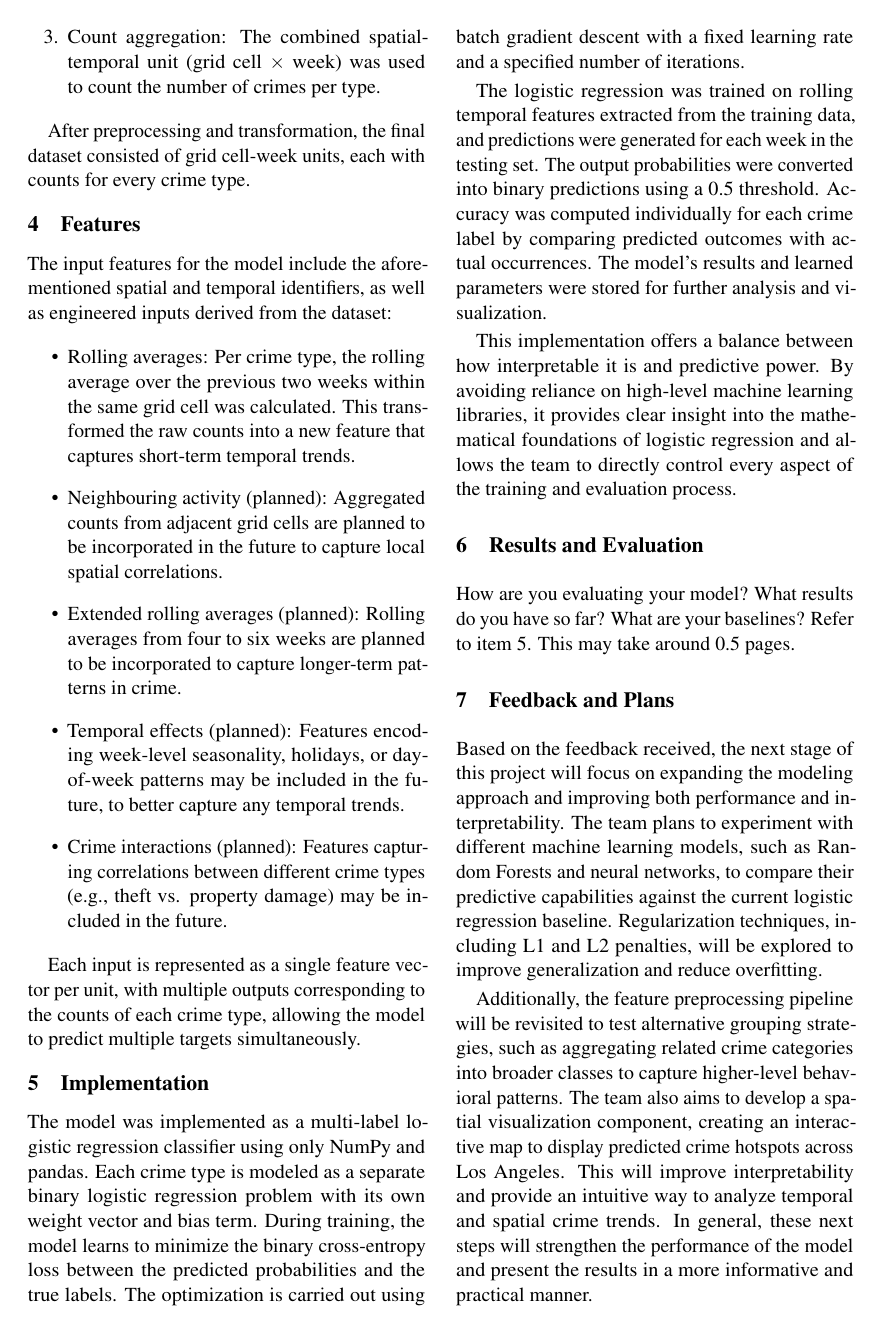
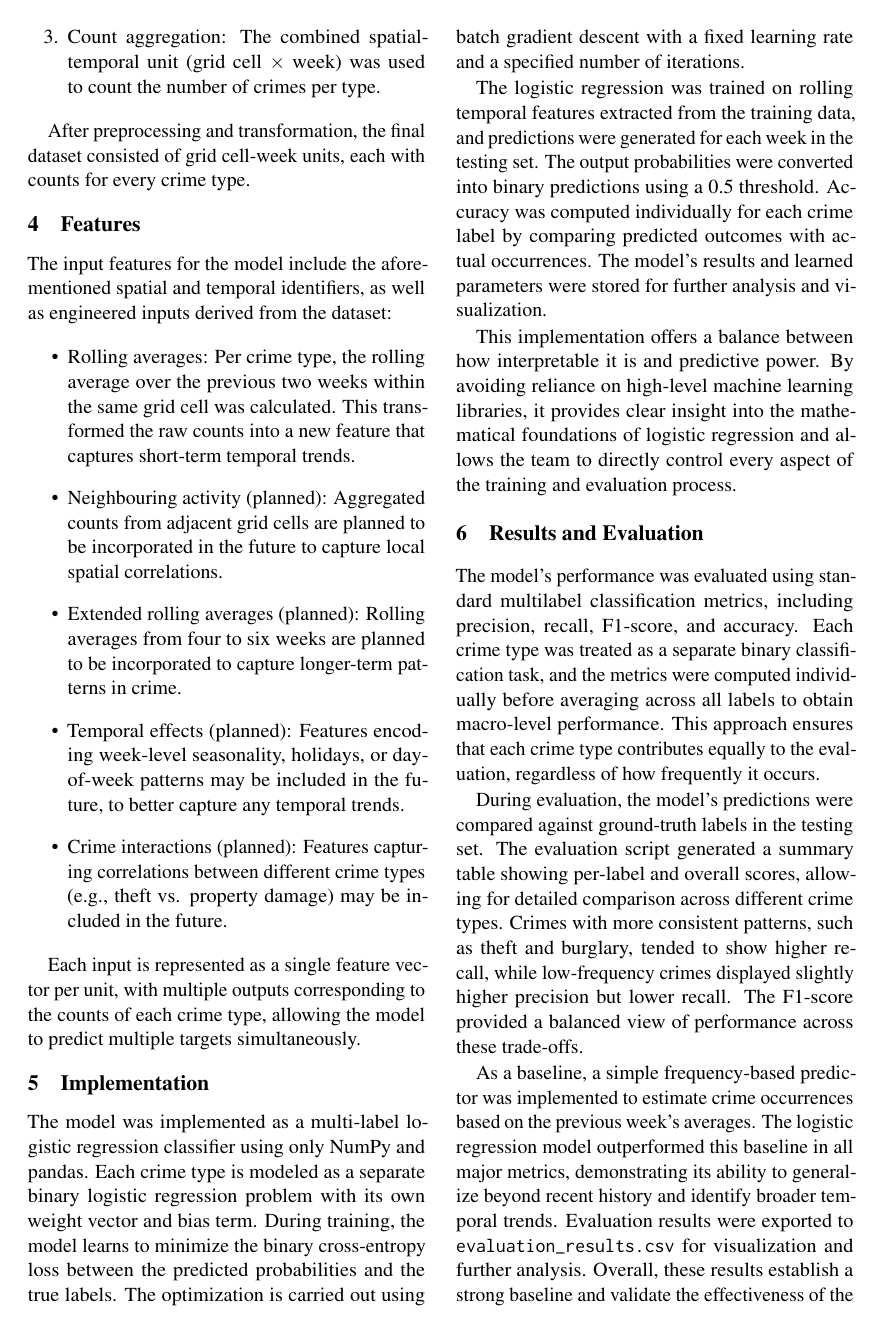
Before and after one commit to charcoalyy/la-crime, a LaTeX document (latex_report/main.tex): page 2 of 3. Compiled offline with pdfLaTeX.

Commit message:
Finished the evaluation section

```diff
--- a/latex_report/main.tex
+++ b/latex_report/main.tex
@@ -137,7 +137,11 @@ This implementation offers a balance between how interpretable it is and predict
 
 \section{Results and Evaluation}
 
-How are you evaluating your model? What results do you have so far? What are your baselines? Refer to item 5. This may take around 0.5 pages.
+The model’s performance was evaluated using standard multilabel classification metrics, including precision, recall, F1-score, and accuracy. Each crime type was treated as a separate binary classification task, and the metrics were computed individually before averaging across all labels to obtain macro-level performance. This approach ensures that each crime type contributes equally to the evaluation, regardless of how frequently it occurs.
+
+During evaluation, the model’s predictions were compared against ground-truth labels in the testing set. The evaluation script generated a summary table showing per-label and overall scores, allowing for detailed comparison across different crime types. Crimes with more consistent patterns, such as theft and burglary, tended to show higher recall, while low-frequency crimes displayed slightly higher precision but lower recall. The F1-score provided a balanced view of performance across these trade-offs.
+
+As a baseline, a simple frequency-based predictor was implemented to estimate crime occurrences based on the previous week’s averages. The logistic regression model outperformed this baseline in all major metrics, demonstrating its ability to generalize beyond recent history and identify broader temporal trends. Evaluation results were exported to \texttt{evaluation\_results.csv} for visualization and further analysis. Overall, these results establish a strong baseline and validate the effectiveness of the model’s rolling temporal features.
 
 \section{Feedback and Plans}
 
```
